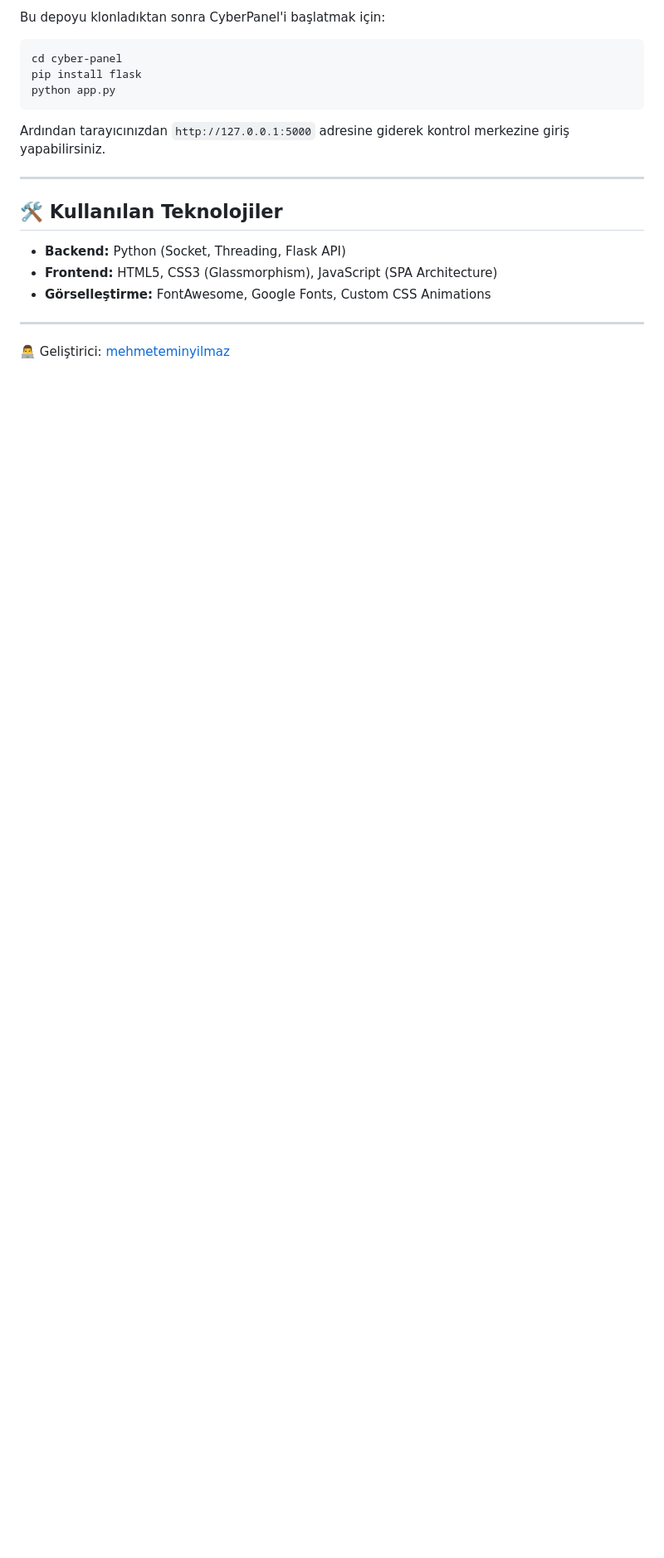
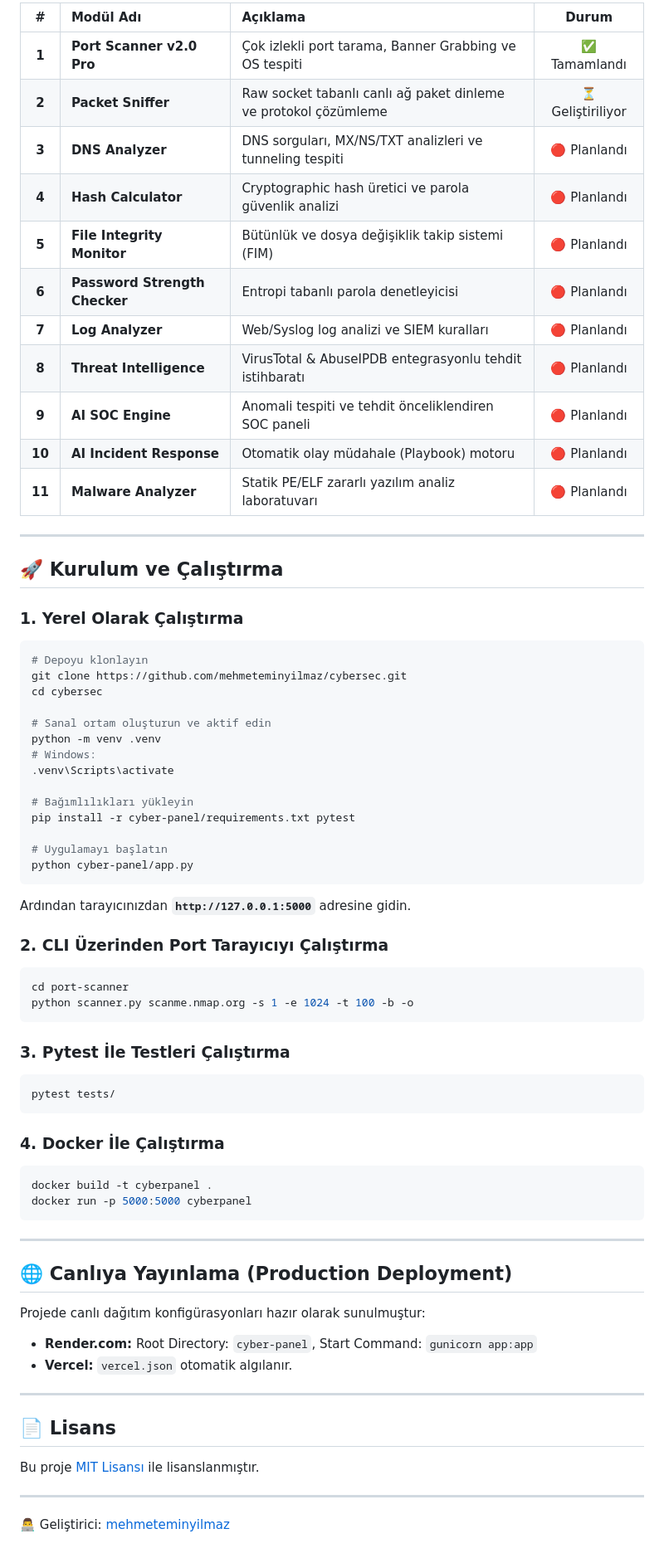
Before and after one commit to mehmeteminyilmaz/cybersec, a Markdown page: README.md, the part around one of its changes. Shown at 83% size. Rendered like a GitHub page; blank space fills up the shorter version.

````diff
--- a/README.md
+++ b/README.md
@@ -39,21 +33,75 @@ Siber güvenlik alanında geliştirdiğim araçları ve bu araçları yöneten m
 
-Bu depoyu klonladıktan sonra CyberPanel'i başlatmak için:
-
-```bash
-cd cyber-panel
-pip install flask
-python app.py
-```
-
-Ardından tarayıcınızdan `http://127.0.0.1:5000` adresine giderek kontrol merkezine giriş yapabilirsiniz.
+| # | Modül Adı | Açıklama | Durum |
+| :-: | :--- | :--- | :-: |
+| **1** | **Port Scanner v2.0 Pro** | Çok izlekli port tarama, Banner Grabbing ve OS tespiti | ✅ Tamamlandı |
+| **2** | **Packet Sniffer** | Raw socket tabanlı canlı ağ paket dinleme ve protokol çözümleme | ⏳ Geliştiriliyor |
+| **3** | **DNS Analyzer** | DNS sorguları, MX/NS/TXT analizleri ve tunneling tespiti | 🔴 Planlandı |
+| **4** | **Hash Calculator** | Cryptographic hash üretici ve parola güvenlik analizi | 🔴 Planlandı |
+| **5** | **File Integrity Monitor** | Bütünlük ve dosya değişiklik takip sistemi (FIM) | 🔴 Planlandı |
+| **6** | **Password Strength Checker** | Entropi tabanlı parola denetleyicisi | 🔴 Planlandı |
+| **7** | **Log Analyzer** | Web/Syslog log analizi ve SIEM kuralları | 🔴 Planlandı |
+| **8** | **Threat Intelligence** | VirusTotal & AbuseIPDB entegrasyonlu tehdit istihbaratı | 🔴 Planlandı |
+| **9** | **AI SOC Engine** | Anomali tespiti ve tehdit önceliklendiren SOC paneli | 🔴 Planlandı |
+| **10**| **AI Incident Response** | Otomatik olay müdahale (Playbook) motoru | 🔴 Planlandı |
+| **11**| **Malware Analyzer** | Statik PE/ELF zararlı yazılım analiz laboratuvarı | 🔴 Planlandı |
 
 ---
 
-## 🛠️ Kullanılan Teknolojiler
+## 🚀 Kurulum ve Çalıştırma
 
-- **Backend:** Python (Socket, Threading, Flask API)
-- **Frontend:** HTML5, CSS3 (Glassmorphism), JavaScript (SPA Architecture)
-- **Görselleştirme:** FontAwesome, Google Fonts, Custom CSS Animations
+### 1. Yerel Olarak Çalıştırma
+
+```bash
+# Depoyu klonlayın
+git clone https://github.com/mehmeteminyilmaz/cybersec.git
+cd cybersec
+
+# Sanal ortam oluşturun ve aktif edin
+python -m venv .venv
+# Windows:
+.venv\Scripts\activate
+
+# Bağımlılıkları yükleyin
+pip install -r cyber-panel/requirements.txt pytest
+
+# Uygulamayı başlatın
+python cyber-panel/app.py
+```
+Ardından tarayıcınızdan **`http://127.0.0.1:5000`** adresine gidin.
+
+### 2. CLI Üzerinden Port Tarayıcıyı Çalıştırma
+
+```bash
+cd port-scanner
+python scanner.py scanme.nmap.org -s 1 -e 1024 -t 100 -b -o
+```
+
+### 3. Pytest İle Testleri Çalıştırma
+
+```bash
+pytest tests/
+```
+
+### 4. Docker İle Çalıştırma
+
+```bash
+docker build -t cyberpanel .
+docker run -p 5000:5000 cyberpanel
+```
+
+---
+
+## 🌐 Canlıya Yayınlama (Production Deployment)
+
+Projede canlı dağıtım konfigürasyonları hazır olarak sunulmuştur:
+- **Render.com:** Root Directory: `cyber-panel`, Start Command: `gunicorn app:app`
+- **Vercel:** `vercel.json` otomatik algılanır.
+
+---
+
+## 📄 Lisans
+
+Bu proje [MIT Lisansı](LICENSE) ile lisanslanmıştır.
 
 ---
 👨‍💻 Geliştirici: [mehmeteminyilmaz](https://github.com/mehmeteminyilmaz)
````
Also changed, not shown: other parts of README.md (+18 -24 lines), cyber-panel/README.md (+10 -37 lines), cyber-panel/assets/cyberpanel_preview.png, cyber-panel/assets/cyberpanel_tr_preview.png.
